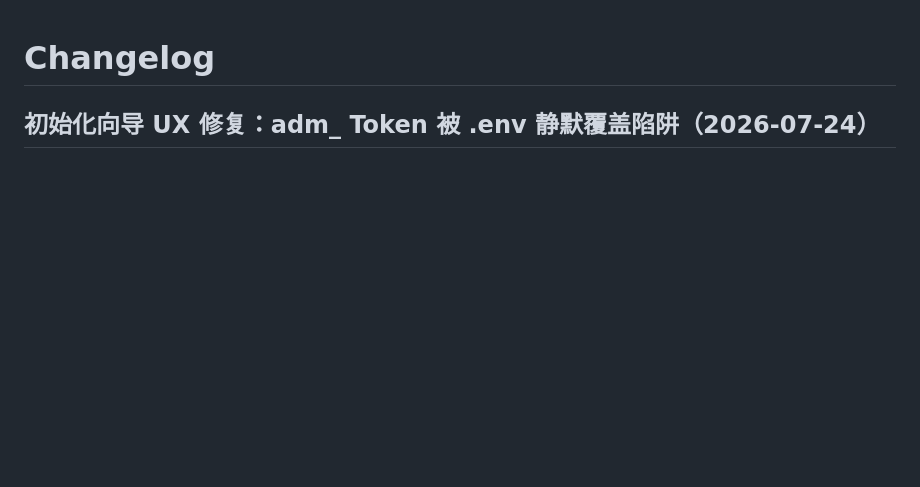
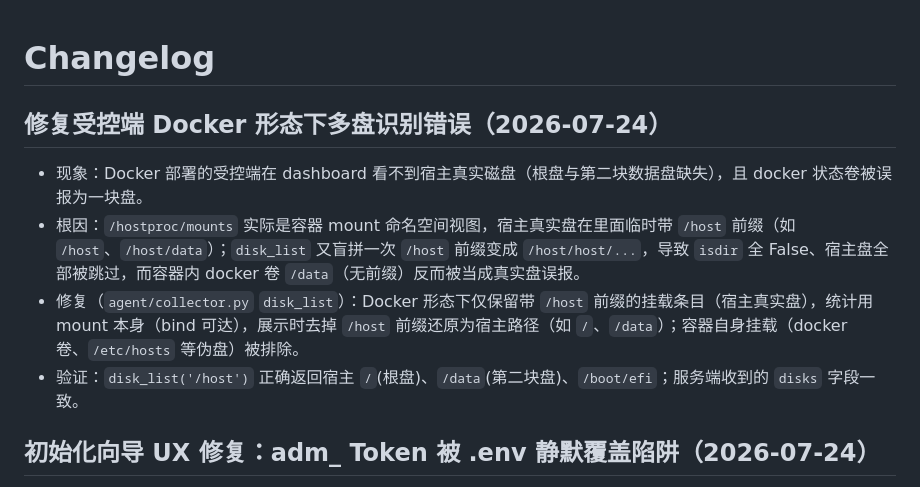
Before and after one commit to fengzone85/simple-probe, a Markdown page: CHANGELOG.md, the part around the change. Rendered like a GitHub page; blank space fills up the shorter version.

Commit message:
docs: 记录受控端 Docker 形态多盘识别修复
disk_list 双重 /host 前缀拼接致宿主盘被跳过、docker 卷误报; 改为仅保留 /host 前缀条目并去前缀展示

```diff
--- a/CHANGELOG.md
+++ b/CHANGELOG.md
@@ -1,4 +1,10 @@
 # Changelog
+
+## 修复受控端 Docker 形态下多盘识别错误（2026-07-24）
+- 现象：Docker 部署的受控端在 dashboard 看不到宿主真实磁盘（根盘与第二块数据盘缺失），且 docker 状态卷被误报为一块盘。
+- 根因：`/hostproc/mounts` 实际是容器 mount 命名空间视图，宿主真实盘在里面临时带 `/host` 前缀（如 `/host`、`/host/data`）；`disk_list` 又盲拼一次 `/host` 前缀变成 `/host/host/...`，导致 `isdir` 全 False、宿主盘全部被跳过，而容器内 docker 卷 `/data`（无前缀）反而被当成真实盘误报。
+- 修复（`agent/collector.py` `disk_list`）：Docker 形态下仅保留带 `/host` 前缀的挂载条目（宿主真实盘），统计用 mount 本身（bind 可达），展示时去掉 `/host` 前缀还原为宿主路径（如 `/`、`/data`）；容器自身挂载（docker 卷、`/etc/hosts` 等伪盘）被排除。
+- 验证：`disk_list('/host')` 正确返回宿主 `/`(根盘)、`/data`(第二块盘)、`/boot/efi`；服务端收到的 `disks` 字段一致。
 
 ## 初始化向导 UX 修复：adm_ Token 被 .env 静默覆盖陷阱（2026-07-24）
 - 现象：用户在「首次设置」向导生成了 `adm_xxx` 管理员 Token，之后 `install.sh` 把 `ADMIN_TOKEN` 写进 `.env` 并重启，`.env` 的 token 通过 `getAdminToken()` 的 env 优先逻辑覆盖了 DB 里的 `adm_xxx`，导致用户保存的 `adm_xxx` 永远登不进后台；更严重的是用户把 `adm_xxx`（管理员 Token）误当受控端 Token 配进受控端，导致 Agent 连接失败。
```
